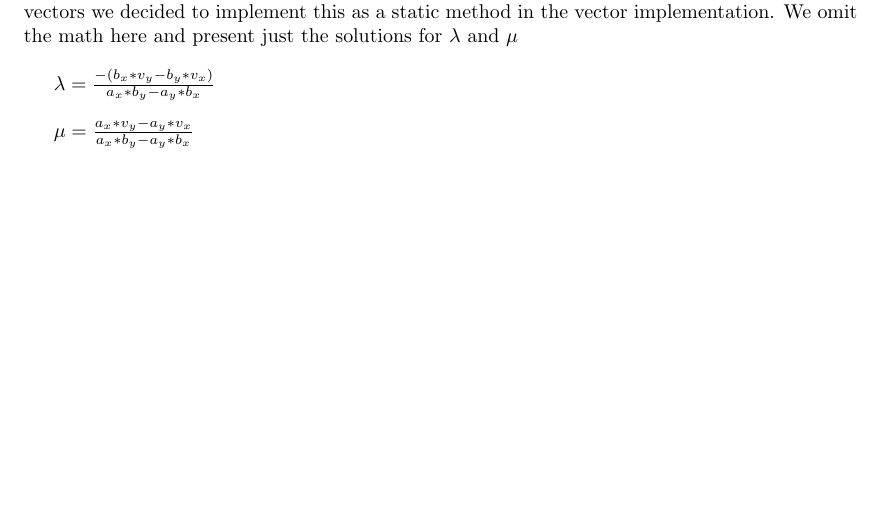
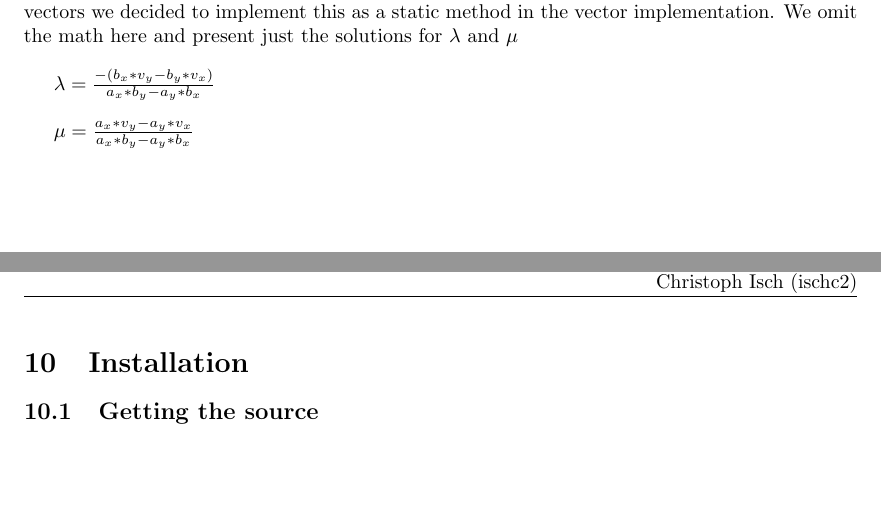
Before and after one commit to schtibe/Projektarbeit-2-7302, a LaTeX document (doc/documentation/documentation.tex, which reads doc/documentation/includes/installation.tex): part of page 22 of 23 before the commit and two parts of pages 22 and 23 of 24 after it, the two joined at a grey line, cut so that both start at the same text, the shorter picture padded with empty space. Compiled offline with pdfLaTeX.

Commit message:
added the file for the installation

```diff
--- /dev/null
+++ b/doc/documentation/includes/installation.tex
@@ -0,0 +1,4 @@
+
+\section{Installation}
+
+\subsection{Getting the source}
```
Also changed, not shown: doc/documentation/documentation.tex (+2 -0 lines).
